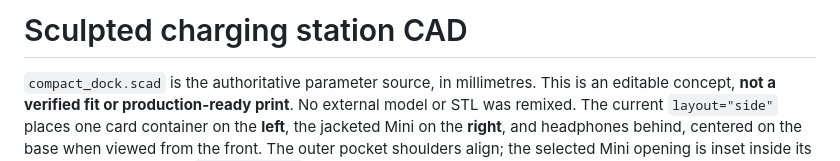
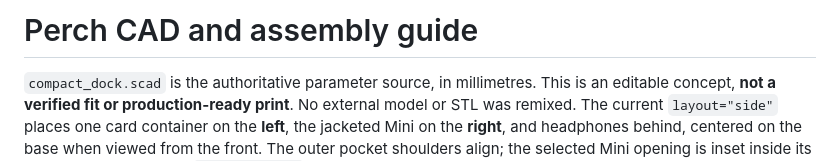
Before and after one commit to echoz/Perch, a Markdown page: cad/README.md, the part around one of its changes. GitHub-like rendering.

```diff
--- a/cad/README.md
+++ b/cad/README.md
@@ -1,4 +1,4 @@
-# Sculpted charging station CAD
+# Perch CAD and assembly guide
 
 `compact_dock.scad` is the authoritative parameter source, in millimetres. This is
 an editable concept, **not a verified fit or production-ready print**. No external
```
Also changed, not shown: other parts of cad/README.md (+1 -1 lines), AGENTS.md (+1 -1 lines), README.md (+5 -5 lines).
